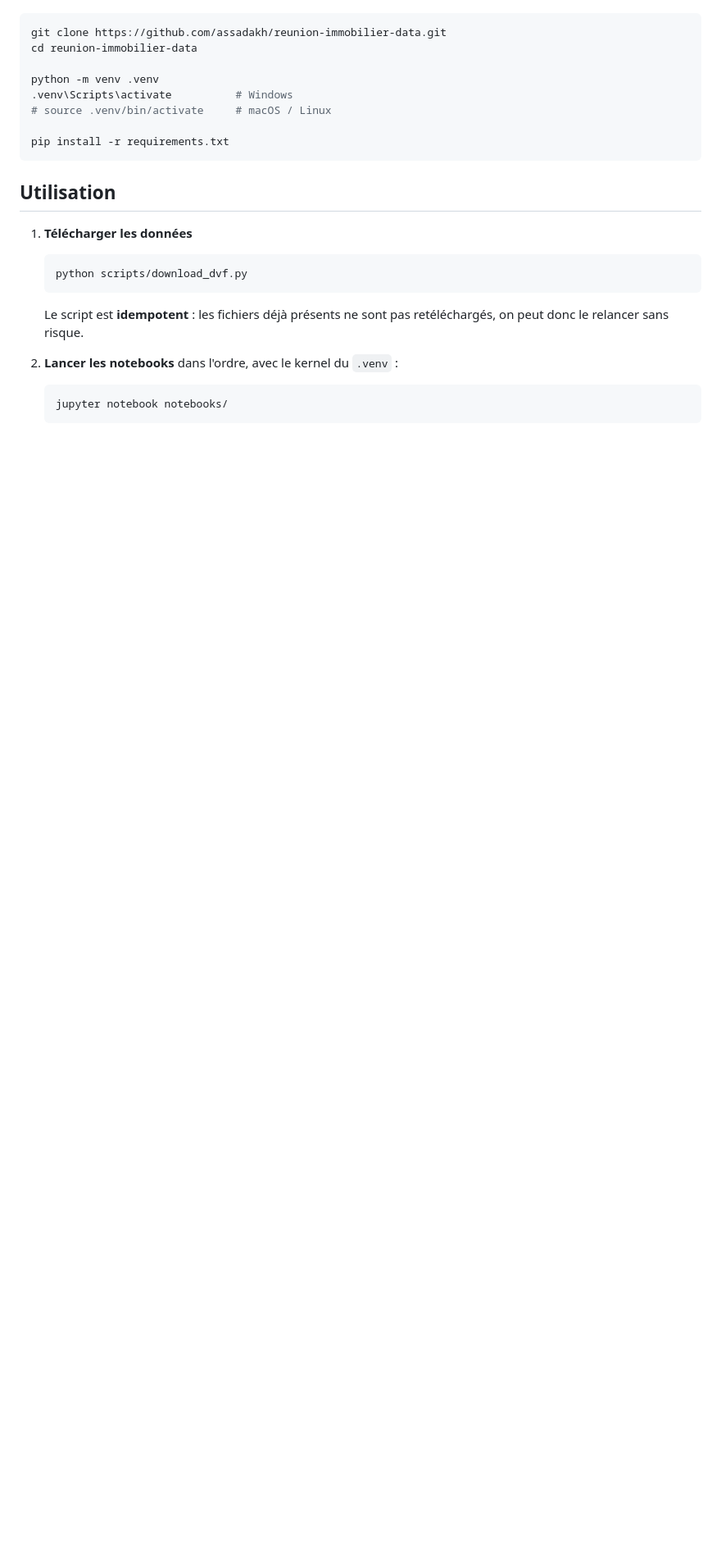
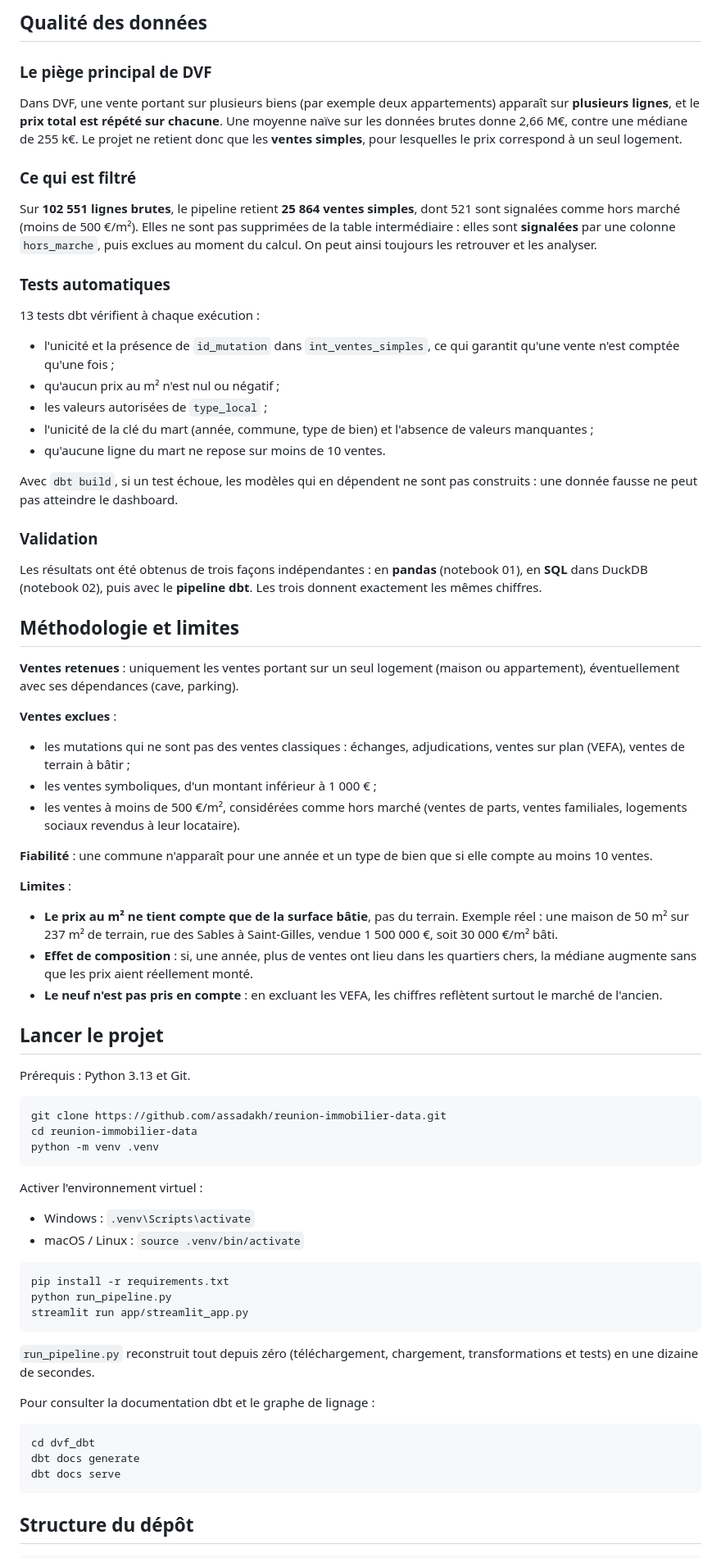
Before and after one commit to assadakh/reunion-immobilier-data, a Markdown page: README.md, the part around one of its changes. Shown at 82% size. Drawn GitHub-style; blank space fills up the shorter version.

````diff
--- a/README.md
+++ b/README.md
@@ -52,28 +59,73 @@ Prérequis : Python 3.11 ou plus récent.
+## Qualité des données
+
+### Le piège principal de DVF
+
+Dans DVF, une vente portant sur plusieurs biens (par exemple deux appartements) apparaît sur **plusieurs lignes**, et le **prix total est répété sur chacune**. Une moyenne naïve sur les données brutes donne 2,66 M€, contre une médiane de 255 k€. Le projet ne retient donc que les **ventes simples**, pour lesquelles le prix correspond à un seul logement.
+
+### Ce qui est filtré
+
+Sur **102 551 lignes brutes**, le pipeline retient **25 864 ventes simples**, dont 521 sont signalées comme hors marché (moins de 500 €/m²). Elles ne sont pas supprimées de la table intermédiaire : elles sont **signalées** par une colonne `hors_marche`, puis exclues au moment du calcul. On peut ainsi toujours les retrouver et les analyser.
+
+### Tests automatiques
+
+13 tests dbt vérifient à chaque exécution :
+- l'unicité et la présence de `id_mutation` dans `int_ventes_simples`, ce qui garantit qu'une vente n'est comptée qu'une fois ;
+- qu'aucun prix au m² n'est nul ou négatif ;
+- les valeurs autorisées de `type_local` ;
+- l'unicité de la clé du mart (année, commune, type de bien) et l'absence de valeurs manquantes ;
+- qu'aucune ligne du mart ne repose sur moins de 10 ventes.
+
+Avec `dbt build`, si un test échoue, les modèles qui en dépendent ne sont pas construits : une donnée fausse ne peut pas atteindre le dashboard.
+
+### Validation
+
+Les résultats ont été obtenus de trois façons indépendantes : en **pandas** (notebook 01), en **SQL** dans DuckDB (notebook 02), puis avec le **pipeline dbt**. Les trois donnent exactement les mêmes chiffres.
+
+## Méthodologie et limites
+
+**Ventes retenues** : uniquement les ventes portant sur un seul logement (maison ou appartement), éventuellement avec ses dépendances (cave, parking).
+
+**Ventes exclues** :
+- les mutations qui ne sont pas des ventes classiques : échanges, adjudications, ventes sur plan (VEFA), ventes de terrain à bâtir ;
+- les ventes symboliques, d'un montant inférieur à 1 000 € ;
+- les ventes à moins de 500 €/m², considérées comme hors marché (ventes de parts, ventes familiales, logements sociaux revendus à leur locataire).
+
+**Fiabilité** : une commune n'apparaît pour une année et un type de bien que si elle compte au moins 10 ventes.
+
+**Limites** :
+- **Le prix au m² ne tient compte que de la surface bâtie**, pas du terrain. Exemple réel : une maison de 50 m² sur 237 m² de terrain, rue des Sables à Saint-Gilles, vendue 1 500 000 €, soit 30 000 €/m² bâti.
+- **Effet de composition** : si, une année, plus de ventes ont lieu dans les quartiers chers, la médiane augmente sans que les prix aient réellement monté.
+- **Le neuf n'est pas pris en compte** : en excluant les VEFA, les chiffres reflètent surtout le marché de l'ancien.
+
+## Lancer le projet
+
+Prérequis : Python 3.13 et Git.
 
 ```bash
 git clone https://github.com/assadakh/reunion-immobilier-data.git
 cd reunion-immobilier-data
-
 python -m venv .venv
-.venv\Scripts\activate          # Windows
-# source .venv/bin/activate     # macOS / Linux
-
-pip install -r requirements.txt
 ```
 
-## Utilisation
+Activer l'environnement virtuel :
+- Windows : `.venv\Scripts\activate`
+- macOS / Linux : `source .venv/bin/activate`
 
-1. **Télécharger les données**
+```bash
+pip install -r requirements.txt
+python run_pipeline.py
+streamlit run app/streamlit_app.py
+```
 
-   ```bash
-   python scripts/download_dvf.py
-   ```
+`run_pipeline.py` reconstruit tout depuis zéro (téléchargement, chargement, transformations et tests) en une dizaine de secondes.
 
-   Le script est **idempotent** : les fichiers déjà présents ne sont pas retéléchargés, on peut donc le relancer sans risque.
+Pour consulter la documentation dbt et le graphe de lignage :
 
-2. **Lancer les notebooks** dans l'ordre, avec le kernel du `.venv` :
+```bash
+cd dvf_dbt
+dbt docs generate
+dbt docs serve
+```
 
-   ```bash
-   jupyter notebook notebooks/
-   ```
+## Structure du dépôt
 
````
Also changed, not shown: other parts of README.md (+76 -50 lines), docs/dashboard.png (added).
